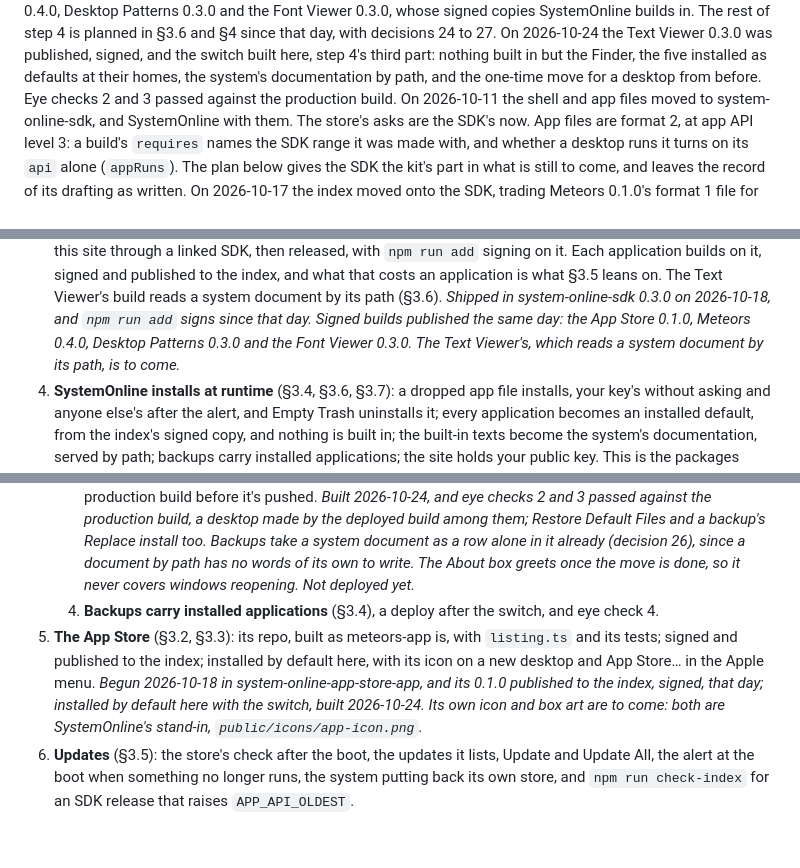
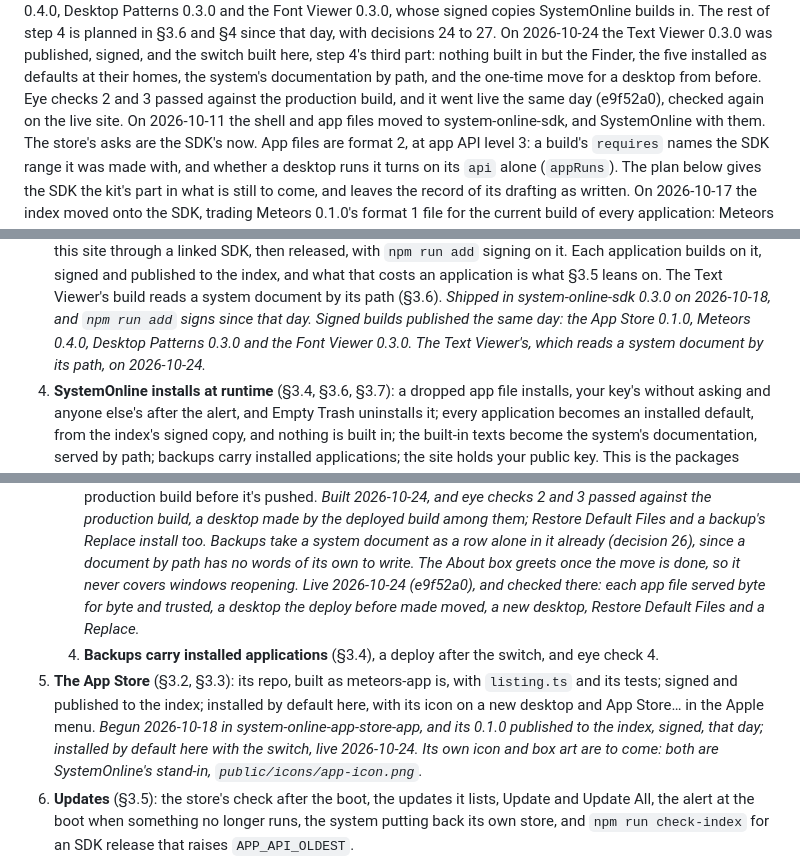
Before and after one commit to aportilla/system-online, a Markdown page: docs/app-store-plan.md, 3 parts joined by grey strips. Rendered like a GitHub page; blank space fills up the shorter version.

Commit message:
Mark the switch live in the App Store plan
e9f52a0 went out 2026-10-24 and was checked on the live site: each app file served byte for byte and trusted, a desktop the deploy before made moved, a new desktop, Restore Default Files and a Replace. Step 3's line now has the Text Viewer 0.3.0 published.

```diff
--- a/docs/app-store-plan.md
+++ b/docs/app-store-plan.md
@@ -15,7 +15,8 @@ to 27. On 2026-10-24 the Text Viewer 0.3.0 was published, signed, and the
 switch built here, step 4's third part: nothing built in but the Finder,
 the five installed as defaults at their homes, the system's documentation
 by path, and the one-time move for a desktop from before. Eye checks 2 and
-3 passed against the production build.
+3 passed against the production build, and it went live the same day
+(e9f52a0), checked again on the live site.
 On 2026-10-11 the shell and app files moved to system-online-sdk, and
 SystemOnline with them. The store's asks are the SDK's now. App files are
 format 2, at app API level 3: a build's `requires` names the SDK range it was
@@ -634,7 +635,7 @@ green in the repo it touches.
    on 2026-10-18, and `npm run add` signs since that day. Signed builds
    published the same day: the App Store 0.1.0, Meteors 0.4.0, Desktop
    Patterns 0.3.0 and the Font Viewer 0.3.0. The Text Viewer's, which reads
-   a system document by its path, is to come._
+   a system document by its path, on 2026-10-24._
 4. **SystemOnline installs at runtime** (§3.4, §3.6, §3.7): a dropped app
    file installs, your key's without asking and anyone else's after the
    alert, and Empty Trash uninstalls it; every application becomes an
@@ -664,7 +665,10 @@ green in the repo it touches.
       install too. Backups take a system document as a row alone in it
       already (decision 26), since a document by path has no words of its
       own to write. The About box greets once the move is done, so it never
-      covers windows reopening. Not deployed yet._
+      covers windows reopening. Live 2026-10-24 (e9f52a0), and checked
+      there: each app file served byte for byte and trusted, a desktop the
+      deploy before made moved, a new desktop, Restore Default Files and a
+      Replace._
    4. **Backups carry installed applications** (§3.4), a deploy after the
       switch, and eye check 4.
 5. **The App Store** (§3.2, §3.3): its repo, built as meteors-app is, with
@@ -672,7 +676,7 @@ green in the repo it touches.
    by default here, with its icon on a new desktop and App Store… in the
    Apple menu. _Begun 2026-10-18 in system-online-app-store-app, and its
    0.1.0 published to the index, signed, that day; installed by default
-   here with the switch, built 2026-10-24. Its own icon and box art are to
+   here with the switch, live 2026-10-24. Its own icon and box art are to
    come: both are SystemOnline's stand-in, `public/icons/app-icon.png`._
 6. **Updates** (§3.5): the store's check after the boot, the updates it
    lists, Update and Update All, the alert at the boot when something no
```
